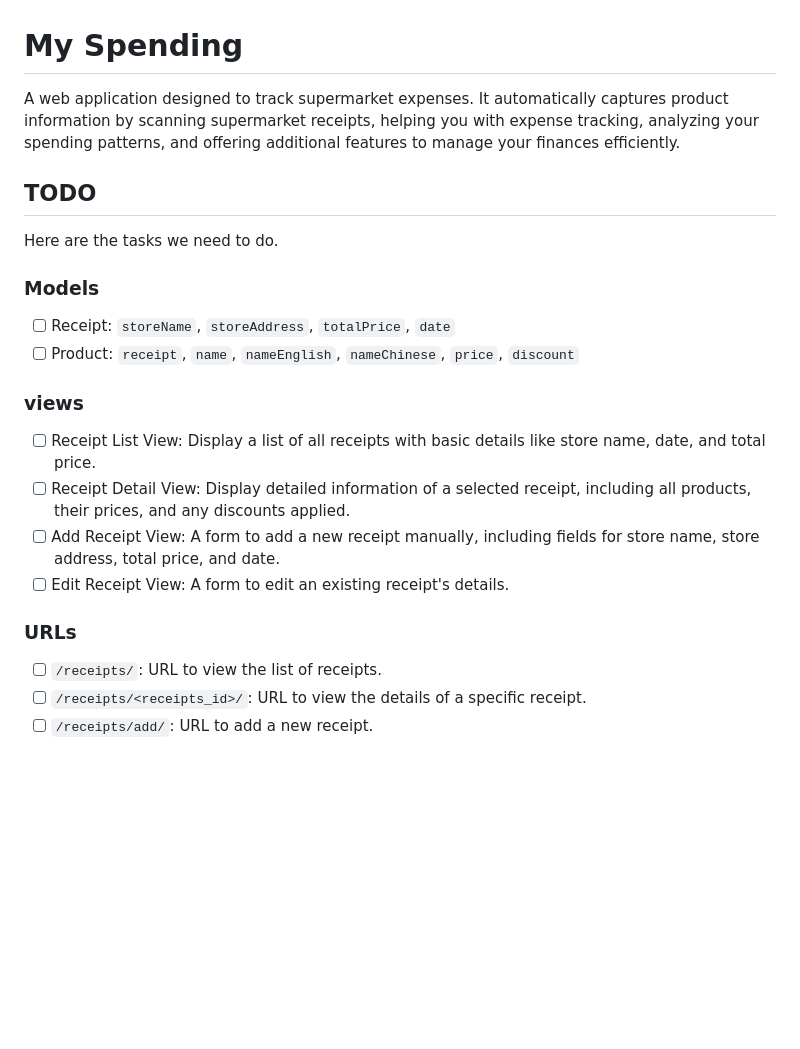
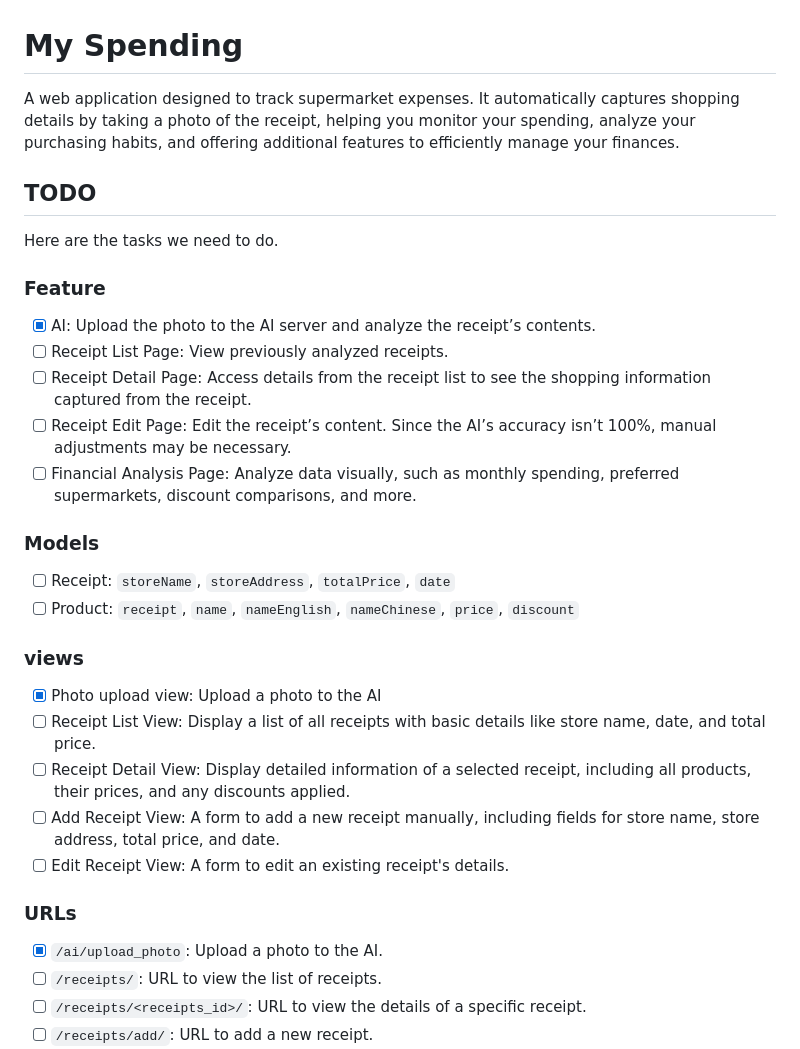
Before and after one commit to ApplicationProgramingTeamwork/myspending, a Markdown page: README.md, the part around the change. GitHub-like rendering; blank space fills up the shorter version.

```diff
--- a/README.md
+++ b/README.md
@@ -1,20 +1,29 @@
 # My Spending
-A web application designed to track supermarket expenses. It automatically captures product information by scanning supermarket receipts, helping you with expense tracking, analyzing your spending patterns, and offering additional features to manage your finances efficiently.
+A web application designed to track supermarket expenses. It automatically captures shopping details by taking a photo of the receipt, helping you monitor your spending, analyze your purchasing habits, and offering additional features to efficiently manage your finances.
 
 ## TODO
 Here are the tasks we need to do.
+
+### Feature
+- [x] AI: Upload the photo to the AI server and analyze the receipt’s contents.
+- [ ] Receipt List Page: View previously analyzed receipts.
+- [ ] Receipt Detail Page: Access details from the receipt list to see the shopping information captured from the receipt.
+- [ ] Receipt Edit Page: Edit the receipt’s content. Since the AI’s accuracy isn’t 100%, manual adjustments may be necessary.
+- [ ] Financial Analysis Page: Analyze data visually, such as monthly spending, preferred supermarkets, discount comparisons, and more.
 
 ### Models
 - [ ] Receipt: `storeName`, `storeAddress`, `totalPrice`, `date`
 - [ ] Product: `receipt`, `name`, `nameEnglish`, `nameChinese`, `price`, `discount`
 
 ### views
+- [x] Photo upload view: Upload a photo to the AI
 - [ ] Receipt List View: Display a list of all receipts with basic details like store name, date, and total price.
 - [ ] Receipt Detail View: Display detailed information of a selected receipt, including all products, their prices, and any discounts applied.
 - [ ] Add Receipt View: A form to add a new receipt manually, including fields for store name, store address, total price, and date.
 - [ ] Edit Receipt View: A form to edit an existing receipt's details.
 
 ### URLs
+- [x] `/ai/upload_photo`: Upload a photo to the AI.
 - [ ] `/receipts/`: URL to view the list of receipts.
 - [ ] `/receipts/<receipts_id>/`: URL to view the details of a specific receipt.
 - [ ] `/receipts/add/`: URL to add a new receipt.
```
